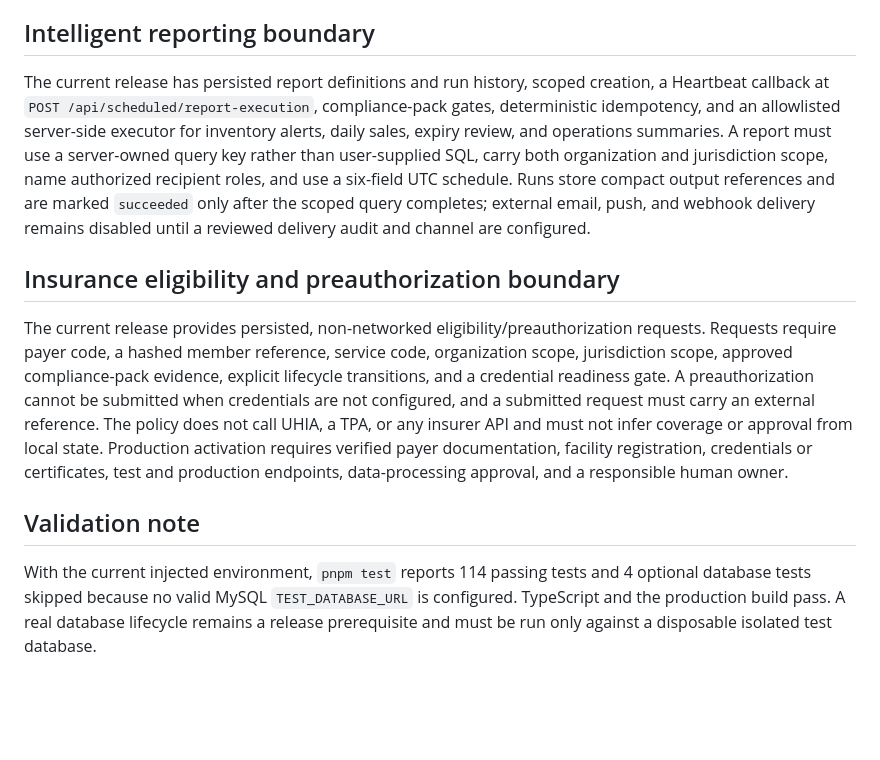
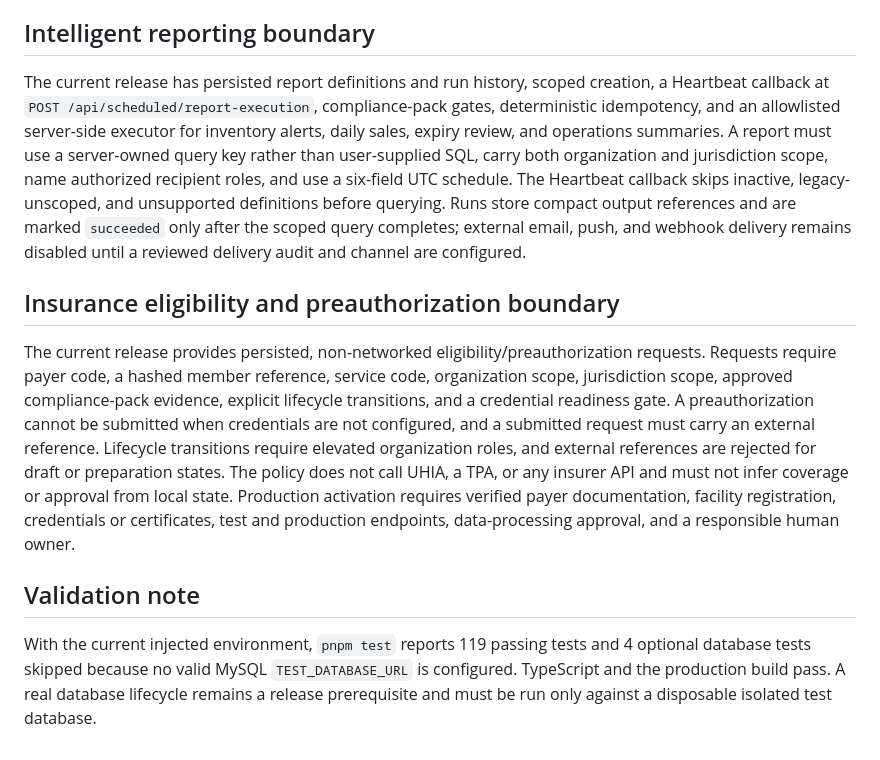
Before and after one commit to 0SSAM/ALDORA-Integrated-Health-System, a Markdown page: docs/operations.md, the part around the change. Rendered like a GitHub page; blank space fills up the shorter version.

Commit message:
Checkpoint: ALDO Health Care Eco System — operations documentation milestone. Updated the runbook with the current report Heartbeat lifecycle guards, insurance transition authorization rules, and the latest validation count. Existing external delivery, payer transport, government adapters, HR/payroll, invoice, and promotion work remains explicitly integration-gated or pending. Validation: 119 Vitest tests passing, 4 optional database tests safely skipped without a valid TEST_DATABASE_URL, TypeScript and production build passing.

```diff
--- a/docs/operations.md
+++ b/docs/operations.md
@@ -34,12 +34,12 @@ EDA, ETA, MOH, NFSA, UHIA, and syndicate workflows accept only reference identif
 
 ## Intelligent reporting boundary
 
-The current release has persisted report definitions and run history, scoped creation, a Heartbeat callback at `POST /api/scheduled/report-execution`, compliance-pack gates, deterministic idempotency, and an allowlisted server-side executor for inventory alerts, daily sales, expiry review, and operations summaries. A report must use a server-owned query key rather than user-supplied SQL, carry both organization and jurisdiction scope, name authorized recipient roles, and use a six-field UTC schedule. Runs store compact output references and are marked `succeeded` only after the scoped query completes; external email, push, and webhook delivery remains disabled until a reviewed delivery audit and channel are configured.
+The current release has persisted report definitions and run history, scoped creation, a Heartbeat callback at `POST /api/scheduled/report-execution`, compliance-pack gates, deterministic idempotency, and an allowlisted server-side executor for inventory alerts, daily sales, expiry review, and operations summaries. A report must use a server-owned query key rather than user-supplied SQL, carry both organization and jurisdiction scope, name authorized recipient roles, and use a six-field UTC schedule. The Heartbeat callback skips inactive, legacy-unscoped, and unsupported definitions before querying. Runs store compact output references and are marked `succeeded` only after the scoped query completes; external email, push, and webhook delivery remains disabled until a reviewed delivery audit and channel are configured.
 
 ## Insurance eligibility and preauthorization boundary
 
-The current release provides persisted, non-networked eligibility/preauthorization requests. Requests require payer code, a hashed member reference, service code, organization scope, jurisdiction scope, approved compliance-pack evidence, explicit lifecycle transitions, and a credential readiness gate. A preauthorization cannot be submitted when credentials are not configured, and a submitted request must carry an external reference. The policy does not call UHIA, a TPA, or any insurer API and must not infer coverage or approval from local state. Production activation requires verified payer documentation, facility registration, credentials or certificates, test and production endpoints, data-processing approval, and a responsible human owner.
+The current release provides persisted, non-networked eligibility/preauthorization requests. Requests require payer code, a hashed member reference, service code, organization scope, jurisdiction scope, approved compliance-pack evidence, explicit lifecycle transitions, and a credential readiness gate. A preauthorization cannot be submitted when credentials are not configured, and a submitted request must carry an external reference. Lifecycle transitions require elevated organization roles, and external references are rejected for draft or preparation states. The policy does not call UHIA, a TPA, or any insurer API and must not infer coverage or approval from local state. Production activation requires verified payer documentation, facility registration, credentials or certificates, test and production endpoints, data-processing approval, and a responsible human owner.
 
 ## Validation note
 
-With the current injected environment, `pnpm test` reports 114 passing tests and 4 optional database tests skipped because no valid MySQL `TEST_DATABASE_URL` is configured. TypeScript and the production build pass. A real database lifecycle remains a release prerequisite and must be run only against a disposable isolated test database.
+With the current injected environment, `pnpm test` reports 119 passing tests and 4 optional database tests skipped because no valid MySQL `TEST_DATABASE_URL` is configured. TypeScript and the production build pass. A real database lifecycle remains a release prerequisite and must be run only against a disposable isolated test database.
```
Also changed, not shown: todo.md (+1 -0 lines).
